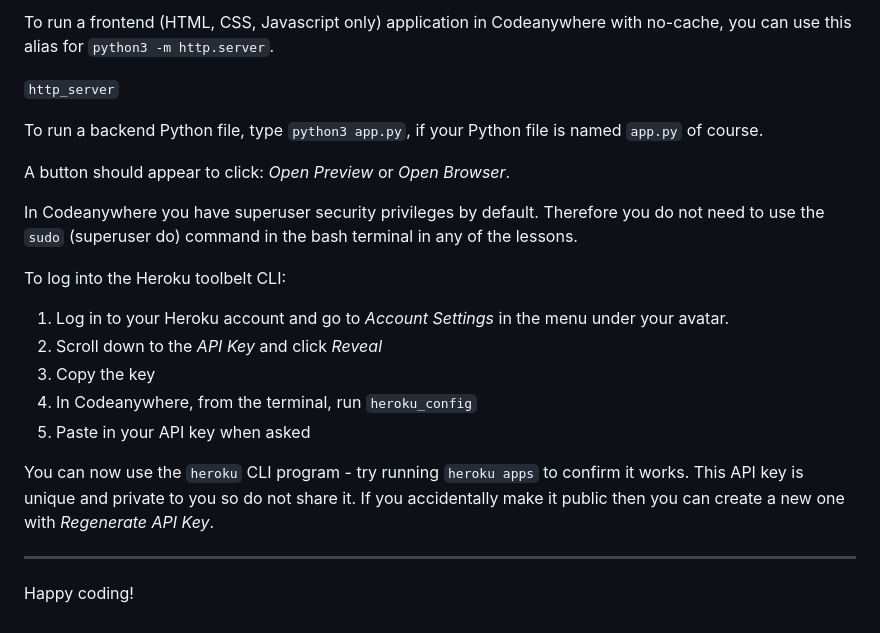
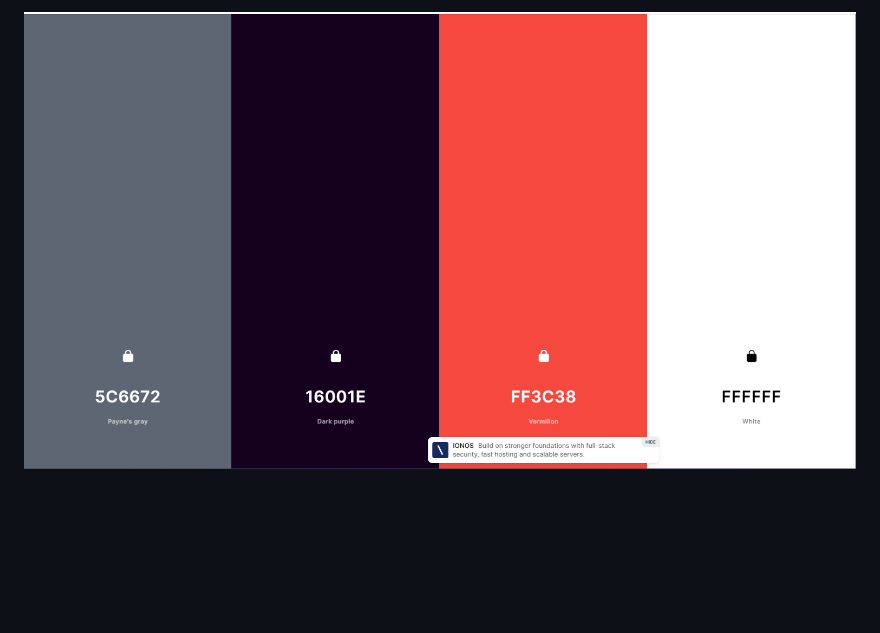
Before and after one commit to mattthughes/FootballSafety, a Markdown page: README.md, the part around the change printed below. Drawn GitHub-style; pictures changed too: docs/wireframes/colorpalette.png (added); blank space fills up the shorter version.

```diff
--- a/README.md
+++ b/README.md
@@ -25,24 +76,2 @@ A button should appear to click: _Open Preview_ or _Open Browser_.
 
-To run a frontend (HTML, CSS, Javascript only) application in Codeanywhere with no-cache, you can use this alias for `python3 -m http.server`.
-
-`http_server`
-
-To run a backend Python file, type `python3 app.py`, if your Python file is named `app.py` of course.
-
-A button should appear to click: _Open Preview_ or _Open Browser_.
-
-In Codeanywhere you have superuser security privileges by default. Therefore you do not need to use the `sudo` (superuser do) command in the bash terminal in any of the lessons.
-
-To log into the Heroku toolbelt CLI:
-
-1. Log in to your Heroku account and go to _Account Settings_ in the menu under your avatar.
-2. Scroll down to the _API Key_ and click _Reveal_
-3. Copy the key
-4. In Codeanywhere, from the terminal, run `heroku_config`
-5. Paste in your API key when asked
-
-You can now use the `heroku` CLI program - try running `heroku apps` to confirm it works. This API key is unique and private to you so do not share it. If you accidentally make it public then you can create a new one with _Regenerate API Key_.
-
----
-
-Happy coding!
+![This is the color palette I chose to include showcasing a good blend between lighter and darker colours](docs/wireframes/colorpalette.png)
```
Also changed, not shown: other parts of README.md (+60 -9 lines), assets/images/backgroundproject.jpg (renamed from assets/images/BackgroundProject.jpg), assets/images/footballsafetybg.jpg (renamed from assets/images/FootballSafety-Bg.jpg), docs/responsive test.png (added), 1 other file.
